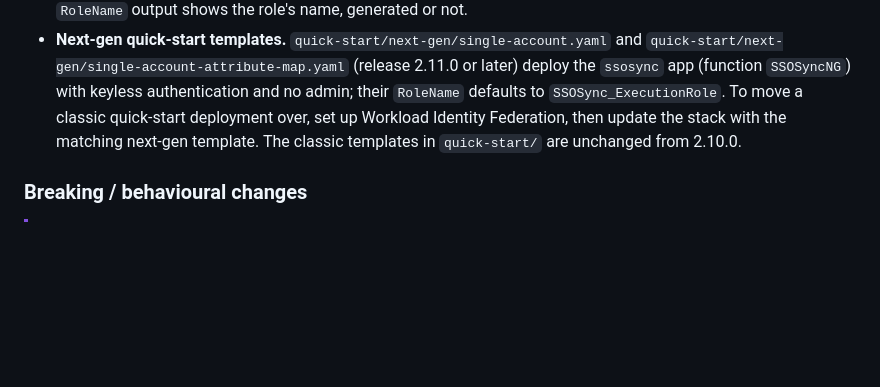
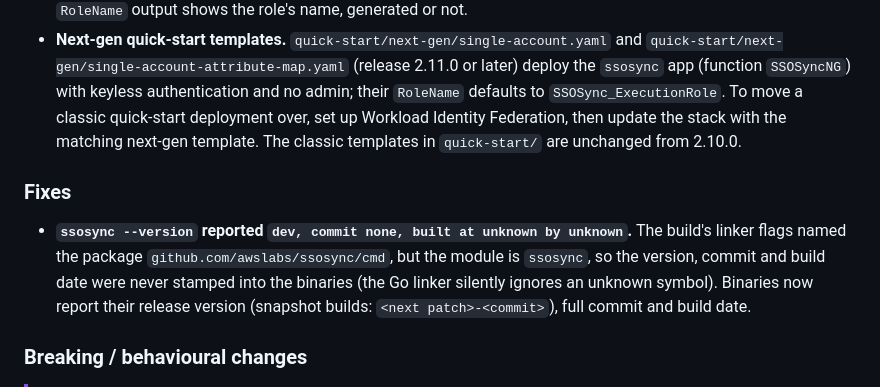
Before and after one commit to awslabs/ssosync, a Markdown page: CHANGELOG.md, the part around the change. Drawn GitHub-style; blank space fills up the shorter version.

Commit message:
docs: CHANGELOG, version strings fix

```diff
--- a/CHANGELOG.md
+++ b/CHANGELOG.md
@@ -11,6 +11,10 @@
   - Both are generated from `template.yaml` by patches in `cicd/build/package/` (`make sar-variants` writes them to `dist/sar/`); `SAR.md` and `SAR-next-gen.md` are their descriptions. The CLI is unchanged.
 - **`RoleName` parameter and output (next-gen app).** The function's IAM role can be given a fixed name (for example `SSOSync_ExecutionRole`) so a Google workload identity provider can trust it across redeployments; the `RoleName` output shows the role's name, generated or not.
 - **Next-gen quick-start templates.** `quick-start/next-gen/single-account.yaml` and `quick-start/next-gen/single-account-attribute-map.yaml` (release 2.11.0 or later) deploy the `ssosync` app (function `SSOSyncNG`) with keyless authentication and no admin; their `RoleName` defaults to `SSOSync_ExecutionRole`. To move a classic quick-start deployment over, set up Workload Identity Federation, then update the stack with the matching next-gen template. The classic templates in `quick-start/` are unchanged from 2.10.0.
+
+### Fixes
+
+- **`ssosync --version` reported `dev, commit none, built at unknown by unknown`.** The build's linker flags named the package `github.com/awslabs/ssosync/cmd`, but the module is `ssosync`, so the version, commit and build date were never stamped into the binaries (the Go linker silently ignores an unknown symbol). Binaries now report their release version (snapshot builds: `<next patch>-<commit>`), full commit and build date.
 
 ### Breaking / behavioural changes
 
```
